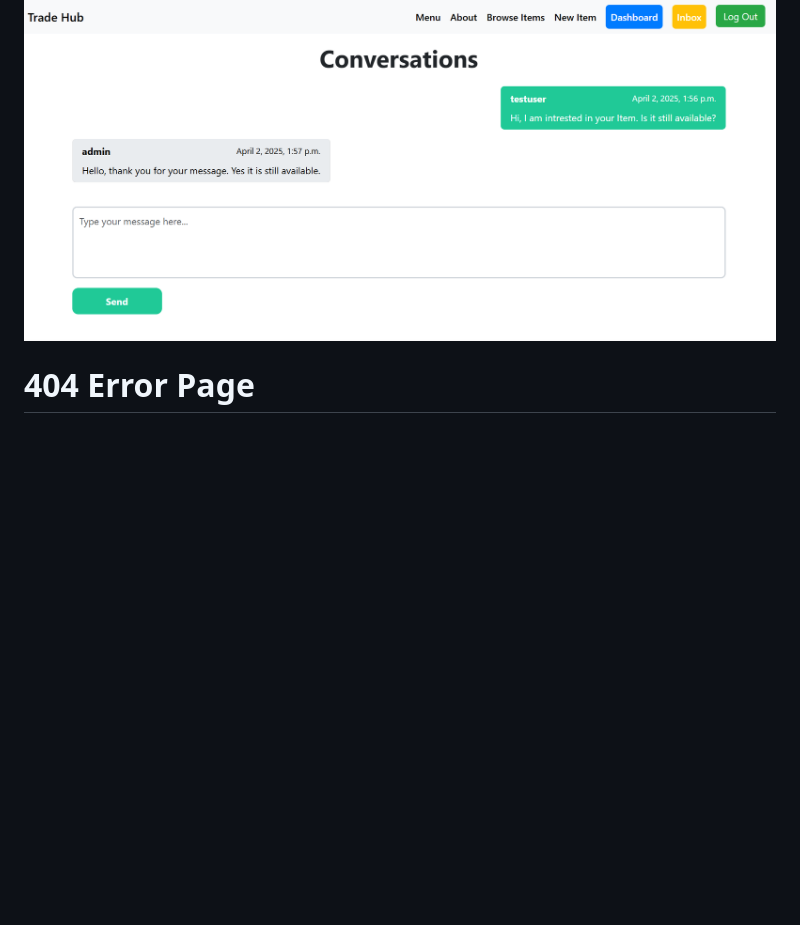
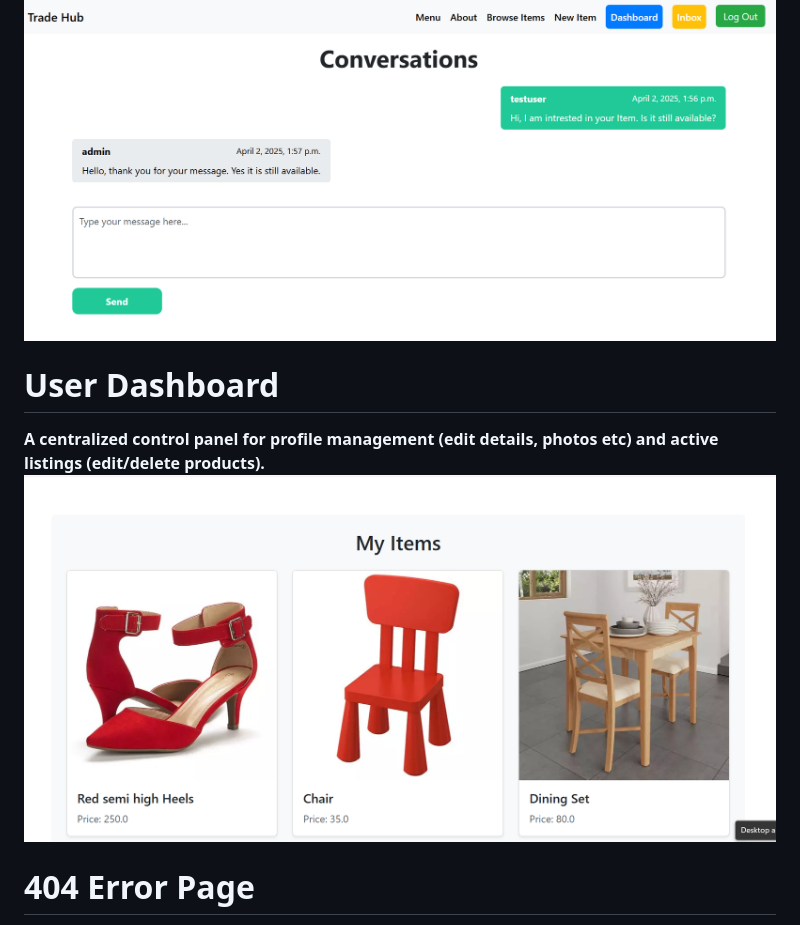
Before and after one commit to laminsaidy/MarketplaceP5, a Markdown page: README.md, the part around the change. GitHub-like rendering; blank space fills up the shorter version.

Commit message:
Update README.md
*Add user dashboard screenshot image with details on Readme.md file"

```diff
--- a/README.md
+++ b/README.md
@@ -81,6 +81,10 @@ Explore the live demo: [TradeHub](https://mytradehub.onrender.com/)
 # Inbox Page
 **Users access their messaging center here to communicate with potential buyers/sellers. The interface displays conversation threads and enables real-time messaging.**
 ![Inbox Page](static/images/Inbox.png)
+
+# User Dashboard
+**A centralized control panel for profile management (edit details, photos etc) and active listings (edit/delete products).**
+![User Dashboard Page](static/images/Userdashboard.png)
 
 # 404 Error Page
 **This custom error page appears when users attempt to access non-existent content, featuring helpful navigation options to return to active sections of TradeHub.**
```
